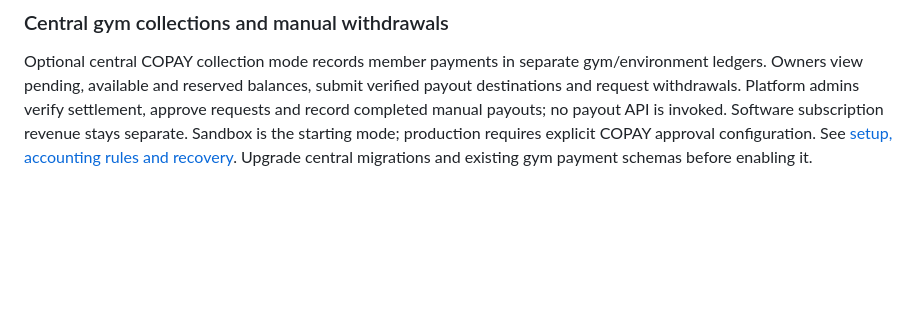
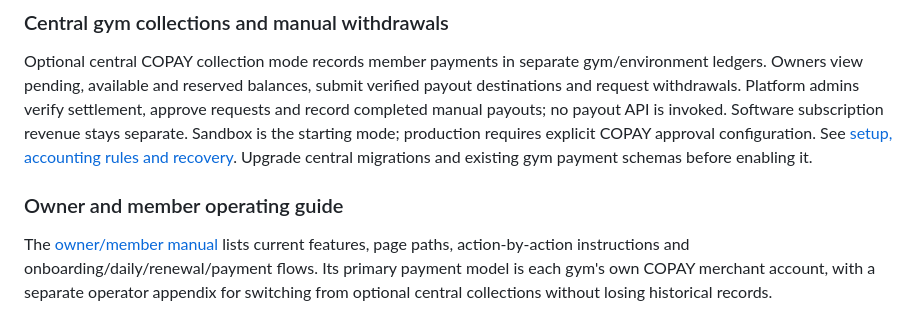
Before and after one commit to kurttzyz/gym_project, a Markdown page: README.md, the part around the change. Rendered like a GitHub page; blank space fills up the shorter version.

Commit message:
Document owner and member workflows with per-gym COPAY merchants

```diff
--- a/README.md
+++ b/README.md
@@ -252,3 +252,7 @@ Optional VPS hosting automation checks gym ownership and DNS, configures an isol
 ### Central gym collections and manual withdrawals
 
 Optional central COPAY collection mode records member payments in separate gym/environment ledgers. Owners view pending, available and reserved balances, submit verified payout destinations and request withdrawals. Platform admins verify settlement, approve requests and record completed manual payouts; no payout API is invoked. Software subscription revenue stays separate. Sandbox is the starting mode; production requires explicit COPAY approval configuration. See [setup, accounting rules and recovery](docs/central-collections.md). Upgrade central migrations and existing gym payment schemas before enabling it.
+
+### Owner and member operating guide
+
+The [owner/member manual](docs/owner-member-manual.md) lists current features, page paths, action-by-action instructions and onboarding/daily/renewal/payment flows. Its primary payment model is each gym's own COPAY merchant account, with a separate operator appendix for switching from optional central collections without losing historical records.
```
Also changed, not shown: docs/owner-member-manual.md (added, +423 -0 lines).
